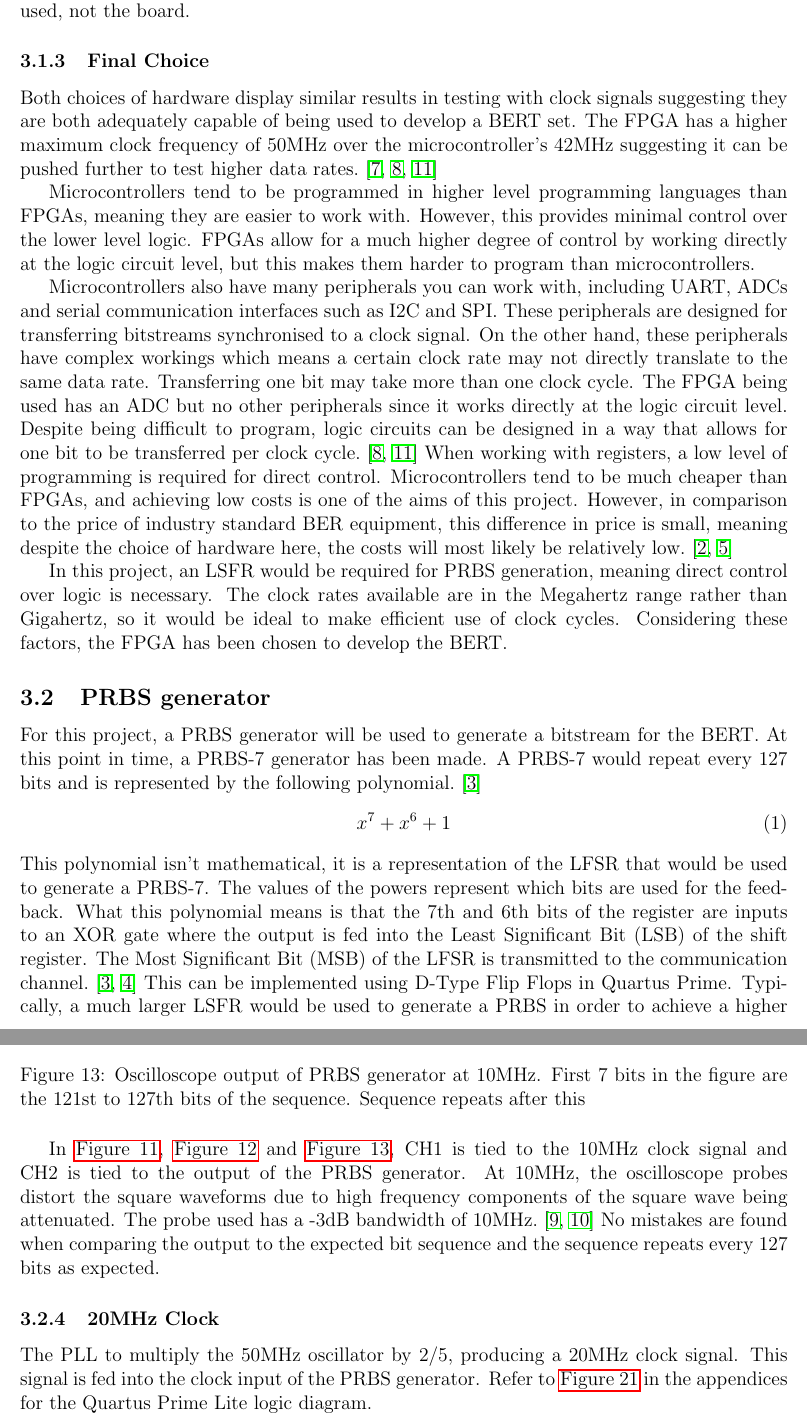
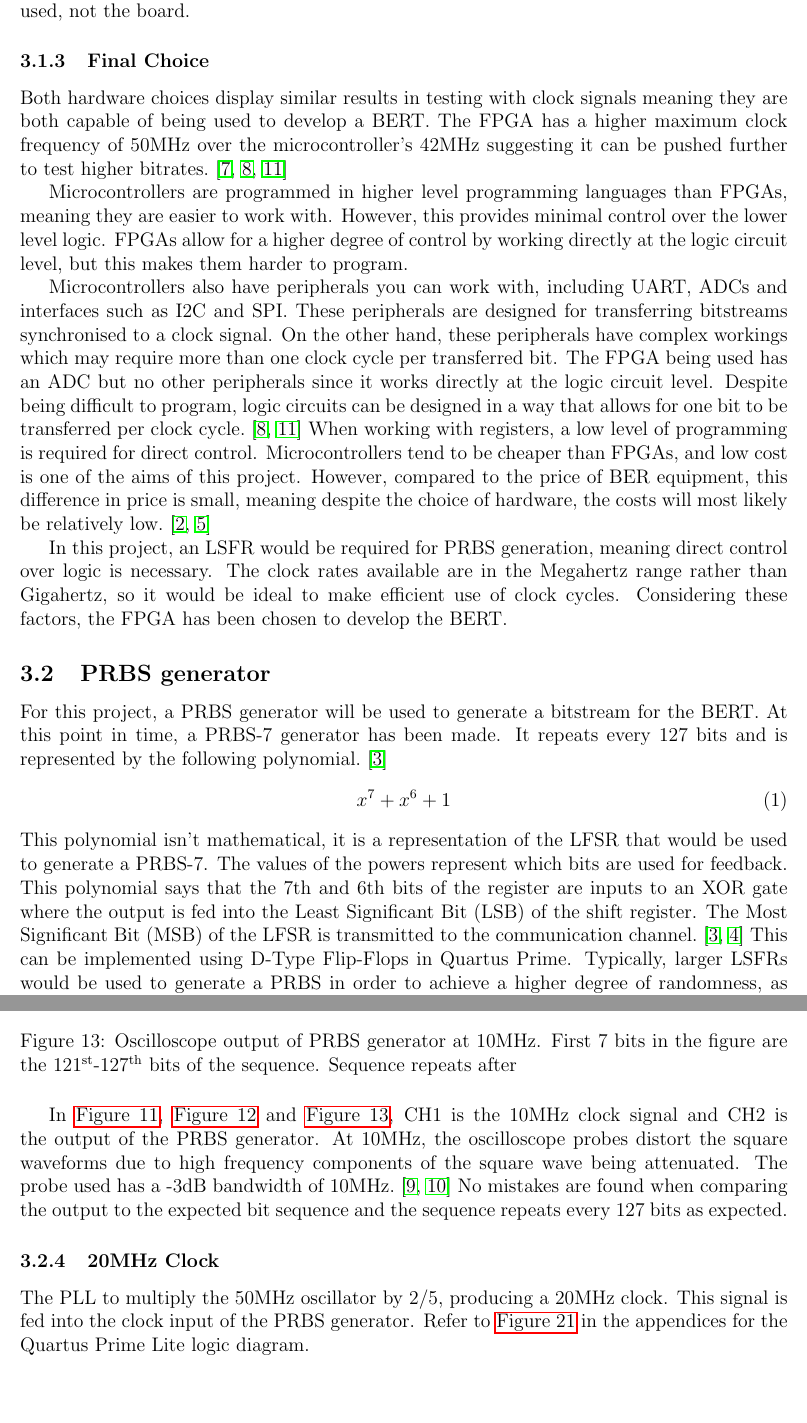
Before and after one commit to vishvish2/BERT_FPGA, a LaTeX paper (Interim_Report/BERT_Interim_Report.tex): two parts of pages 11 and 16 of 21, joined at a grey line, cut so that both start at the same text, the shorter picture padded with empty space. Compiled offline with pdfLaTeX.

Commit message:
Further word count reduction (still above limit)

```diff
--- a/Interim_Report/BERT_Interim_Report.tex
+++ b/Interim_Report/BERT_Interim_Report.tex
@@ -215,22 +215,21 @@ Signed: Vishnu Barath \hfill Date: \date{\today}
 
         \subsubsection{Final Choice}
             % TODO discuss extra pros and cons e.g. limited instruction cycles per bit in mc
-            Both choices of hardware display similar results in testing with clock signals suggesting they are both adequately capable of being used to develop a BERT set.
-            The FPGA has a higher maximum clock frequency of 50MHz over the microcontroller's 42MHz suggesting it can be pushed further to test higher data rates.~\cite{NUCLEO2014,STM2014,Terasic2012}
+            Both hardware choices display similar results in testing with clock signals meaning they are both capable of being used to develop a BERT.\@
+            The FPGA has a higher maximum clock frequency of 50MHz over the microcontroller's 42MHz suggesting it can be pushed further to test higher bitrates.~\cite{NUCLEO2014,STM2014,Terasic2012}
 
-            Microcontrollers tend to be programmed in higher level programming languages than FPGAs, meaning they are easier to work with.
+            Microcontrollers are programmed in higher level programming languages than FPGAs, meaning they are easier to work with.
             However, this provides minimal control over the lower level logic.
-            FPGAs allow for a much higher degree of control by working directly at the logic circuit level, but this makes them harder to program than microcontrollers.
+            FPGAs allow for a higher degree of control by working directly at the logic circuit level, but this makes them harder to program.
 
-            Microcontrollers also have many peripherals you can work with, including UART, ADCs and serial communication interfaces such as I2C and SPI.\@
+            Microcontrollers also have peripherals you can work with, including UART, ADCs and interfaces such as I2C and SPI.\@
             These peripherals are designed for transferring bitstreams synchronised to a clock signal.
-            On the other hand, these peripherals have complex workings which means a certain clock rate may not directly translate to the same data rate.
-            Transferring one bit may take more than one clock cycle.
+            On the other hand, these peripherals have complex workings which may require more than one clock cycle per transferred bit.
             The FPGA being used has an ADC but no other peripherals since it works directly at the logic circuit level.
             Despite being difficult to program, logic circuits can be designed in a way that allows for one bit to be transferred per clock cycle.~\cite{STM2014,Terasic2012}
             When working with registers, a low level of programming is required for direct control.
-            Microcontrollers tend to be much cheaper than FPGAs, and achieving low costs is one of the aims of this project.
-            However, in comparison to the price of industry standard BER equipment, this difference in price is small, meaning despite the choice of hardware here, the costs will most likely be relatively low.~\cite{MJBasford2020,SChatterjee2023}
+            Microcontrollers tend to be cheaper than FPGAs, and low cost is one of the aims of this project.
+            However, compared to the price of BER equipment, this difference in price is small, meaning despite the choice of hardware, the costs will most likely be relatively low.~\cite{MJBasford2020,SChatterjee2023}
 
             In this project, an LSFR would be required for PRBS generation, meaning direct control over logic is necessary.
             The clock rates available are in the Megahertz range rather than Gigahertz, so it would be ideal to make efficient use of clock cycles.
@@ -239,15 +238,15 @@ Signed: Vishnu Barath \hfill Date: \date{\today}
     \subsection{PRBS generator}
         For this project, a PRBS generator will be used to generate a bitstream for the BERT.\@
         At this point in time, a PRBS-7 generator has been made.
-        A PRBS-7 would repeat every 127 bits and is represented by the following polynomial.~\cite{DRiccardi2011}
+        It repeats every 127 bits and is represented by the following polynomial.~\cite{DRiccardi2011}
         \begin{equation}
             x^7 + x^6 + 1
         \end{equation}
         This polynomial isn't mathematical, it is a representation of the LFSR that would be used to generate a PRBS-7.
-        The values of the powers represent which bits are used for the feedback.
-        What this polynomial means is that the 7th and 6th bits of the register are inputs to an XOR gate where the output is fed into the Least Significant Bit (LSB) of the shift register.
+        The values of the powers represent which bits are used for feedback.
+        This polynomial says that the 7th and 6th bits of the register are inputs to an XOR gate where the output is fed into the Least Significant Bit (LSB) of the shift register.
         The Most Significant Bit (MSB) of the LFSR is transmitted to the communication channel.~\cite{DRiccardi2011,MGeorge2007}
-        This can be implemented using D-Type Flip Flops in Quartus Prime.
-        Typically, a much larger LSFR would be used to generate a PRBS in order to achieve a higher degree of randomness, as demonstrated in the Serial Communication BER Tester mentioned previously.~\cite{MJBasford2020}
+        This can be implemented using D-Type Flip-Flops in Quartus Prime.
+        Typically, larger LSFRs would be used to generate a PRBS in order to achieve a higher degree of randomness, as demonstrated in the Serial Communication BER Tester mentioned previously.~\cite{MJBasford2020}
         \subsubsection{Push Button Clock}
 
@@ -315,17 +314,17 @@ Signed: Vishnu Barath \hfill Date: \date{\today}
             \begin{figure}[H]
                 \centering
                 \includegraphics[width=0.9\textwidth]{img/FPGA/PRBS_10MHz_3.png}
-                \caption{Oscilloscope output of PRBS generator at 10MHz. First 7 bits in the figure are the 121st to 127th bits of the sequence. Sequence repeats after this}\label{fig:FPGA_PRBS_10M_3}
+                \caption{Oscilloscope output of PRBS generator at 10MHz. First 7 bits in the figure are the 121\textsuperscript{st}-127\textsuperscript{th} bits of the sequence. Sequence repeats after}\label{fig:FPGA_PRBS_10M_3}
             \end{figure}
 
-            In \autoref{fig:FPGA_PRBS_10M_1}, \autoref{fig:FPGA_PRBS_10M_2} and \autoref{fig:FPGA_PRBS_10M_3}, CH1 is tied to the 10MHz clock signal and CH2 is tied to the output of the PRBS generator.
+            In \autoref{fig:FPGA_PRBS_10M_1}, \autoref{fig:FPGA_PRBS_10M_2} and \autoref{fig:FPGA_PRBS_10M_3}, CH1 is the 10MHz clock signal and CH2 is the output of the PRBS generator.
             At 10MHz, the oscilloscope probes distort the square waveforms due to high frequency components of the square wave being attenuated.
             The probe used has a -3dB bandwidth of 10MHz.~\cite{R&S2019,JASvoboda2013}
             No mistakes are found when comparing the output to the expected bit sequence and the sequence repeats every 127 bits as expected.
 
         \subsubsection{20MHz Clock}
 
-            The PLL to multiply the 50MHz oscillator by 2/5, producing a 20MHz clock signal.
+            The PLL to multiply the 50MHz oscillator by 2/5, producing a 20MHz clock.
             This signal is fed into the clock input of the PRBS generator.
             Refer to \autoref{fig:FPGA_CLK_20M} in the appendices for the Quartus Prime Lite logic diagram.
 
```
Also changed, not shown: Interim_Report/BERT_Interim_Report.pdf, Interim_Report/BERT_Interim_Report.tex (46 more changed lines).
